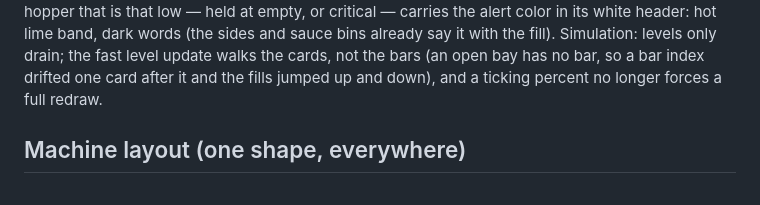
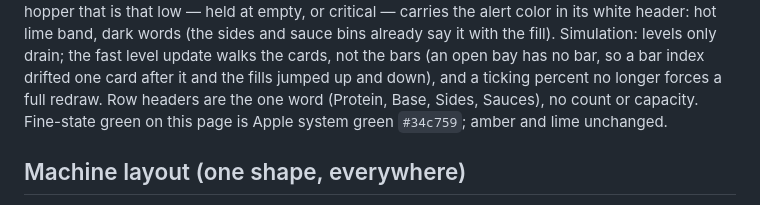
Before and after one commit to AutoMaticDelight/mission-desk, a Markdown page: portfolio/lab37/PANEL-DESIGN.md, the part around the change. Drawn GitHub-style.

Commit message:
Design doc: one-word row headers and Apple green on the gravity page
Co-Authored-By: Claude Fable 5.1 <noreply@anthropic.com>
Claude-Session: https://claude.ai/code/session_01Hom3T8bYBnDBsgrL2255i9

```diff
--- a/portfolio/lab37/PANEL-DESIGN.md
+++ b/portfolio/lab37/PANEL-DESIGN.md
@@ -74,7 +74,8 @@ is the size of a protein bin. A hopper that is that low — held at empty, or cr
 its white header: hot lime band, dark words (the sides and sauce bins already say it with the fill).
 Simulation: levels only drain; the fast level update walks the cards, not the bars (an open bay has no bar, so a
 bar index drifted one card after it and the fills jumped up and down), and a ticking percent no longer forces a
-full redraw.
+full redraw. Row headers are the one word (Protein, Base, Sides, Sauces), no count or capacity. Fine-state
+green on this page is Apple system green `#34c759`; amber and lime unchanged.
 
 ## Machine layout (one shape, everywhere)
 Locked 2026-09-18, revised three times same day (diamond → one row per
```
